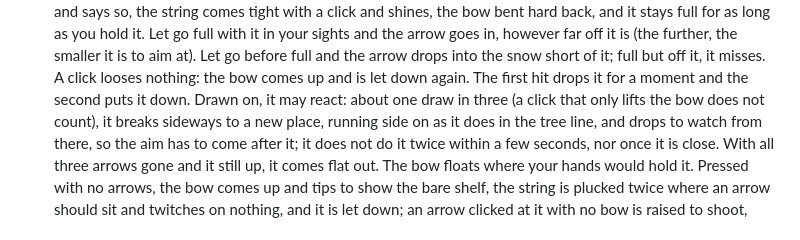
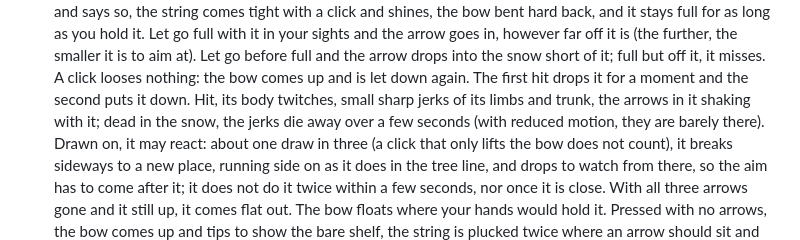
Before and after one commit to JasonWissman/ItsComing, a Markdown page: README.md, the part around the change. GitHub-like rendering.

Commit message:
README: the runner twitches once it is hit
Co-Authored-By: Claude Opus 5.5 <noreply@anthropic.com>
Claude-Session: https://claude.ai/code/session_01Xe6HdL2sSH4QBo4iVwjb8J

```diff
--- a/README.md
+++ b/README.md
@@ -145,6 +145,8 @@ some on the ground, so you have to turn and look down to find them.
    is (the further, the smaller it is to aim at). Let go before full and the arrow drops into
    the snow short of it; full but off it, it misses. A click looses nothing: the bow comes up
    and is let down again. The first hit drops it for a moment and the second puts it down.
+   Hit, its body twitches, small sharp jerks of its limbs and trunk, the arrows in it shaking with it; dead in the
+   snow, the jerks die away over a few seconds (with reduced motion, they are barely there).
    Drawn on, it may react: about one draw in three (a click that only lifts the bow does not count), it
    breaks sideways to a new place, running side on as it does in the tree line, and drops to watch
    from there, so the aim has to come after it; it does not do it twice within a few seconds, nor once
```
